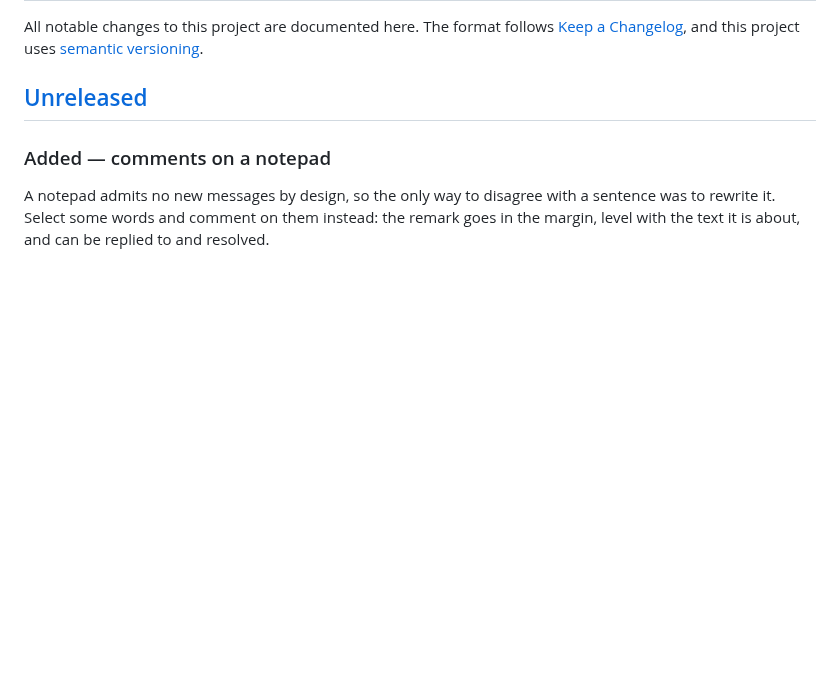
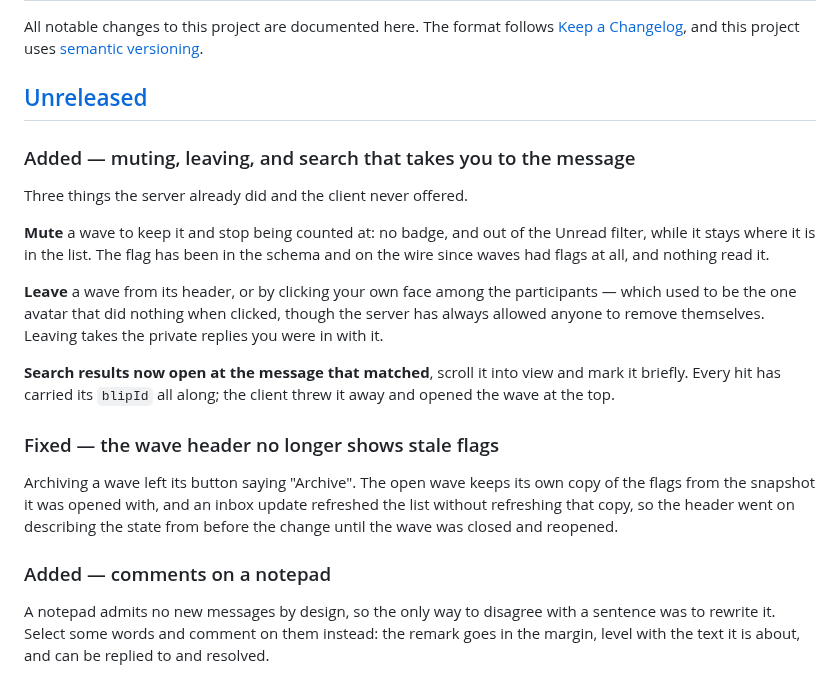
Before and after one commit to tensorspace-ai/gal, a Markdown page: CHANGELOG.md, the part around the change. GitHub-like rendering; blank space fills up the shorter version.

```diff
--- a/CHANGELOG.md
+++ b/CHANGELOG.md
@@ -5,6 +5,31 @@ All notable changes to this project are documented here. The format follows
 [semantic versioning](https://semver.org/spec/v2.0.0.html).
 
 ## [Unreleased]
+
+### Added — muting, leaving, and search that takes you to the message
+
+Three things the server already did and the client never offered.
+
+**Mute** a wave to keep it and stop being counted at: no badge, and out of the
+Unread filter, while it stays where it is in the list. The flag has been in the
+schema and on the wire since waves had flags at all, and nothing read it.
+
+**Leave** a wave from its header, or by clicking your own face among the
+participants — which used to be the one avatar that did nothing when clicked,
+though the server has always allowed anyone to remove themselves. Leaving takes
+the private replies you were in with it.
+
+**Search results now open at the message that matched**, scroll it into view and
+mark it briefly. Every hit has carried its `blipId` all along; the client threw
+it away and opened the wave at the top.
+
+### Fixed — the wave header no longer shows stale flags
+
+Archiving a wave left its button saying "Archive". The open wave keeps its own
+copy of the flags from the snapshot it was opened with, and an inbox update
+refreshed the list without refreshing that copy, so the header went on
+describing the state from before the change until the wave was closed and
+reopened.
 
 ### Added — comments on a notepad
 
```
Also changed, not shown: README.md (+9 -1 lines), docs/screenshots/mode-chat.png, docs/screenshots/mode-frozen.png, docs/screenshots/mode-notepad.png, docs/screenshots/playback.png, docs/screenshots/wave.png, 3 other files.
